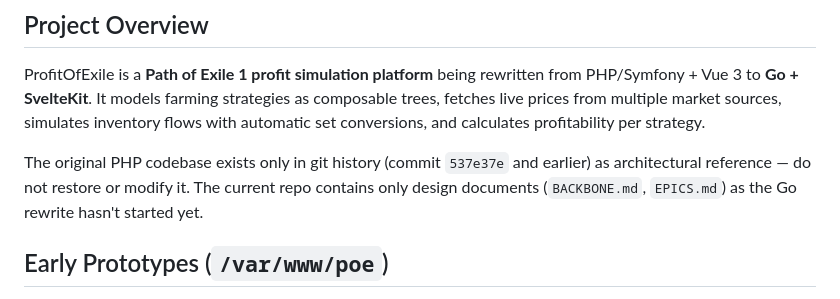
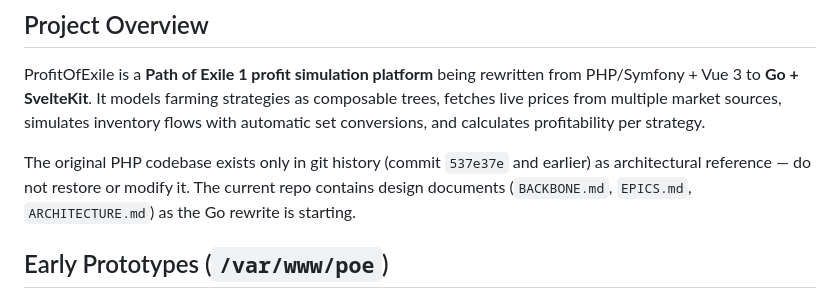
Before and after one commit to SebRogala/ProfitOfExile, a Markdown page: CLAUDE.md, the part around the change. Drawn GitHub-style.

```diff
--- a/CLAUDE.md
+++ b/CLAUDE.md
@@ -6,7 +6,7 @@ This file provides guidance to Claude Code (claude.ai/code) when working with co
 
 ProfitOfExile is a **Path of Exile 1 profit simulation platform** being rewritten from PHP/Symfony + Vue 3 to **Go + SvelteKit**. It models farming strategies as composable trees, fetches live prices from multiple market sources, simulates inventory flows with automatic set conversions, and calculates profitability per strategy.
 
-The original PHP codebase exists only in git history (commit `537e37e` and earlier) as architectural reference — do not restore or modify it. The current repo contains only design documents (`BACKBONE.md`, `EPICS.md`) as the Go rewrite hasn't started yet.
+The original PHP codebase exists only in git history (commit `537e37e` and earlier) as architectural reference — do not restore or modify it. The current repo contains design documents (`BACKBONE.md`, `EPICS.md`, `ARCHITECTURE.md`) as the Go rewrite is starting.
 
 ## Early Prototypes (`/var/www/poe`)
 
```
Also changed, not shown: ARCHITECTURE.md (added, +270 -0 lines).
